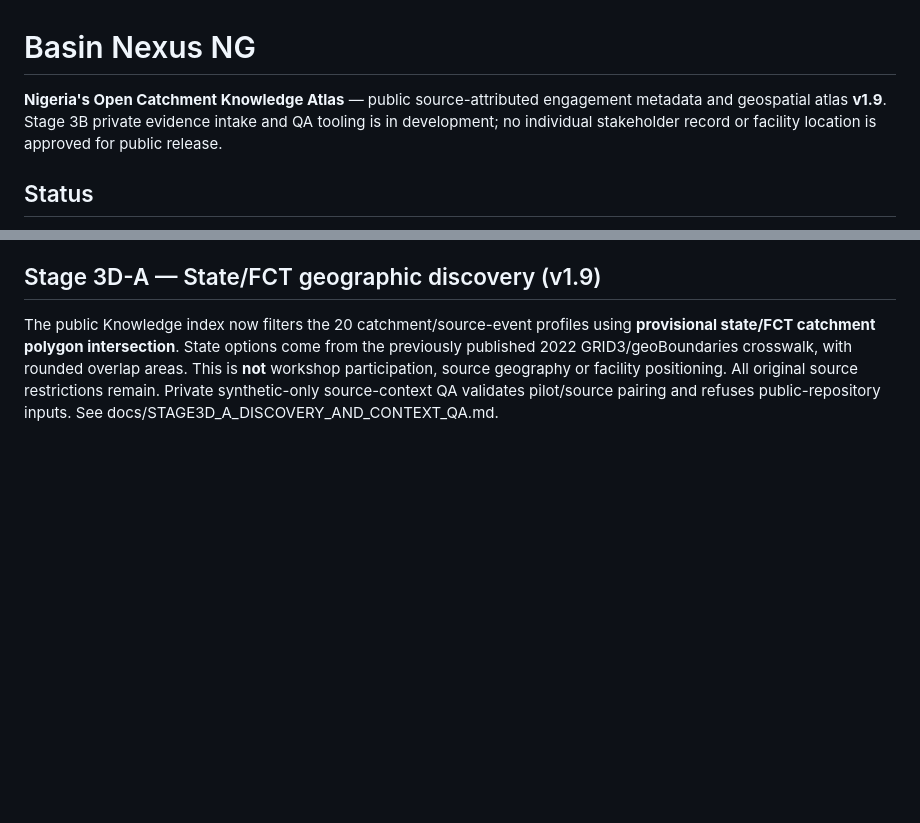
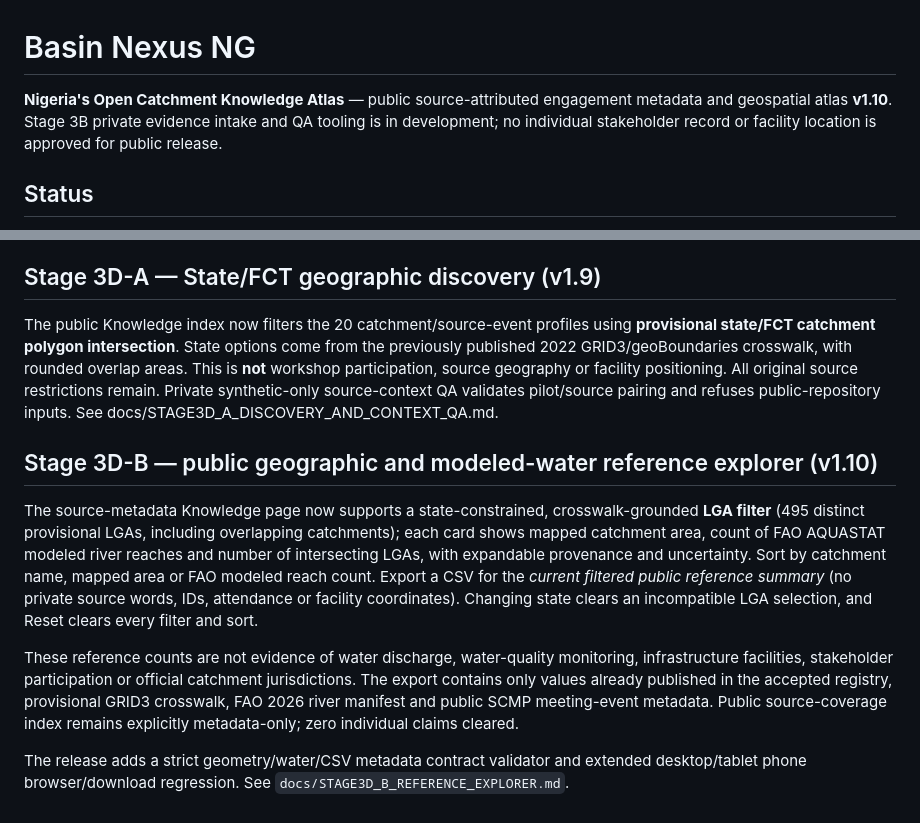
Before and after one commit to bahagogabriel/basin-nexus-ng, a Markdown page: README.md, 2 parts joined by grey strips. Drawn GitHub-style; blank space fills up the shorter version.

Commit message:
Stage 3D-B: browser CSV and geographic filter regression

```diff
--- a/README.md
+++ b/README.md
@@ -1,6 +1,6 @@
 # Basin Nexus NG
 
-**Nigeria's Open Catchment Knowledge Atlas** — public source-attributed engagement metadata and geospatial atlas **v1.9**. Stage 3B private evidence intake and QA tooling is in development; no individual stakeholder record or facility location is approved for public release.
+**Nigeria's Open Catchment Knowledge Atlas** — public source-attributed engagement metadata and geospatial atlas **v1.10**. Stage 3B private evidence intake and QA tooling is in development; no individual stakeholder record or facility location is approved for public release.
 
 ## Status
 
@@ -131,3 +131,11 @@ The private editorial pilot receives `tools/stage3c_private_editorial_qa.py`, a
 ## Stage 3D-A — State/FCT geographic discovery (v1.9)
 
 The public Knowledge index now filters the 20 catchment/source-event profiles using **provisional state/FCT catchment polygon intersection**. State options come from the previously published 2022 GRID3/geoBoundaries crosswalk, with rounded overlap areas. This is **not** workshop participation, source geography or facility positioning. All original source restrictions remain. Private synthetic-only source-context QA validates pilot/source pairing and refuses public-repository inputs. See docs/STAGE3D_A_DISCOVERY_AND_CONTEXT_QA.md.
+
+## Stage 3D-B — public geographic and modeled-water reference explorer (v1.10)
+
+The source-metadata Knowledge page now supports a state-constrained, crosswalk-grounded **LGA filter** (495 distinct provisional LGAs, including overlapping catchments); each card shows mapped catchment area, count of FAO AQUASTAT modeled river reaches and number of intersecting LGAs, with expandable provenance and uncertainty. Sort by catchment name, mapped area or FAO modeled reach count. Export a CSV for the *current filtered public reference summary* (no private source words, IDs, attendance or facility coordinates). Changing state clears an incompatible LGA selection, and Reset clears every filter and sort.
+
+These reference counts are not evidence of water discharge, water-quality monitoring, infrastructure facilities, stakeholder participation or official catchment jurisdictions. The export contains only values already published in the accepted registry, provisional GRID3 crosswalk, FAO 2026 river manifest and public SCMP meeting-event metadata. Public source-coverage index remains explicitly metadata-only; zero individual claims cleared.
+
+The release adds a strict geometry/water/CSV metadata contract validator and extended desktop/tablet phone browser/download regression. See `docs/STAGE3D_B_REFERENCE_EXPLORER.md`.
```
